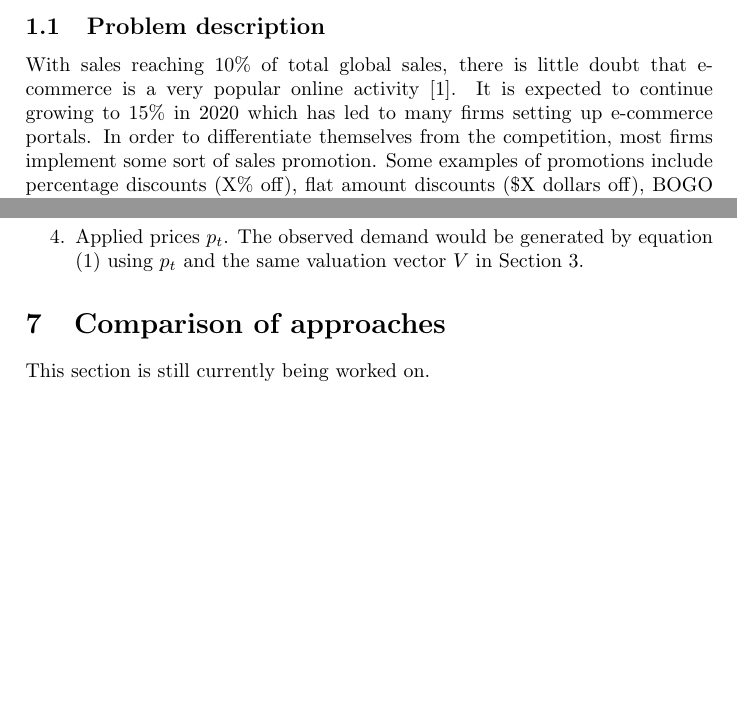
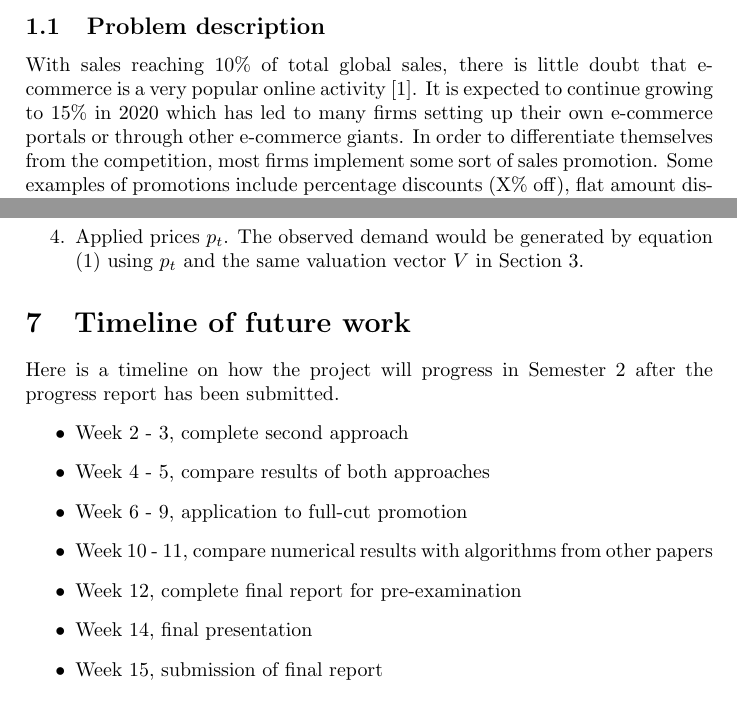
Before and after one commit to samuel-lwl/FYP, a LaTeX paper (Progress report/Progress report.tex): two parts of pages 1 and 6 of 7, joined at a grey line, cut so that both start at the same text, the shorter picture padded with empty space. Compiled offline with pdfLaTeX.

Commit message:
Updated progress report
Modified timeline for future work

```diff
--- a/Progress report/Progress report.tex
+++ b/Progress report/Progress report.tex
@@ -25,7 +25,7 @@ In this project, Thompson sampling is applied to product sales under a certain s
 
 \section{Introduction}
 \subsection{Problem description}
-With sales reaching 10\% of total global sales, there is little doubt that e-commerce is a very popular online activity \cite{nano3}. It is expected to continue growing to 15\% in 2020 which has led to many firms setting up e-commerce portals. In order to differentiate themselves from the competition, most firms implement some sort of sales promotion. Some examples of promotions include percentage discounts (X\% off), flat amount discounts (\$X dollars off), BOGO (Buy one get one at X\% off) which is commonly used to clear excess stock and multi-buys (2 for the price of 1). In this project, further study is conducted on full-cut promotions in a dynamic pricing problem. Dynamic pricing involves a seller regularly adjusting the prices of products in order to obtain information about the products' demand, and then exploiting this information in order to maximise revenue. In a ``full-cut promotion", there is usually a pre-determined amount. For each time an order satisfies the pre-determined amount, it would be eligible for a flat amount discount. For example, Calvin Klein recently had the promotion ``For every \$100 spent, enjoy \$40 off" on their website \cite{CK}. It would thus be valuable to study full-cut promotions as they are implemented very frequently in e-commerce.
+With sales reaching 10\% of total global sales, there is little doubt that e-commerce is a very popular online activity \cite{nano3}. It is expected to continue growing to 15\% in 2020 which has led to many firms setting up their own e-commerce portals or through other e-commerce giants. In order to differentiate themselves from the competition, most firms implement some sort of sales promotion. Some examples of promotions include percentage discounts (X\% off), flat amount discounts (\$X dollars off), BOGO (Buy one get one at X\% off) which is commonly used to clear excess stock and multi-buys (2 for the price of 1). In this project, further study is conducted on full-cut promotions in a dynamic pricing problem. Dynamic pricing involves a seller regularly adjusting the prices of products in order to obtain information about the products' demand, and then exploiting this information in order to maximise revenue. In a ``full-cut promotion", there is usually a pre-determined amount. For each time an order satisfies the pre-determined amount, it would be eligible for a flat amount discount. For example, Calvin Klein recently had the promotion ``For every \$100 spent, enjoy \$40 off" on their website \cite{CK}. It would thus be valuable to study full-cut promotions as they are implemented very frequently in e-commerce.
 \subsection{Literature review}
 In order to study full-cut promotions, the multi-product pricing problem should first be investigated as it is a more fundamental problem of dynamic pricing problems. In this area, work has been done in the cases of known demand function and unknown demand function. In the former case, the dynamic pricing problem is typically modelled as the multi-armed bandit (MAB) problem and is solved by well-known methods such as the upper confidence bound (UCB) algorithm. Bubeck \& Cesa-Bianchi (2012) summarised this problem without resource constraints in their paper. Badanidiyuru et al. (2013) further improved on this approach by adapting the UCB algorithm to a MAB problem with resource constraints as such constraints cannot be easily modelled in the typical MAB problem. This was achieved by maintaining a vector of costs and adjusting it by combining confidence bounds and multiplicative updates.
 \newline
@@ -123,8 +123,17 @@ For iterations $k = 1,...,K$, the following process was done.
 	\item Applied prices $p_t$. The observed demand would be generated by equation $(1)$ using $p_t$ and the same valuation vector $V$ in Section 3.
 \end{enumerate}
 
-\section{Comparison of approaches}
-This section is still currently being worked on.
+\section{Timeline of future work}
+Here is a timeline on how the project will progress in Semester 2 after the progress report has been submitted.
+\begin{itemize}
+	\item Week 2 - 3, complete second approach
+	\item Week 4 - 5, compare results of both approaches
+	\item Week 6 - 9, application to full-cut promotion
+	\item Week 10 - 11, compare numerical results with algorithms from other papers
+	\item Week 12, complete final report for pre-examination
+	\item Week 14, final presentation
+	\item Week 15, submission of final report
+\end{itemize}
 \begin{thebibliography}{9}
 	\bibitem{nano3}
 	https://www.statista.com/statistics/534123/e-commerce-share-of-retail-sales-worldwide/
```
Also changed, not shown: Progress report/Progress report.pdf, 3 other files.
